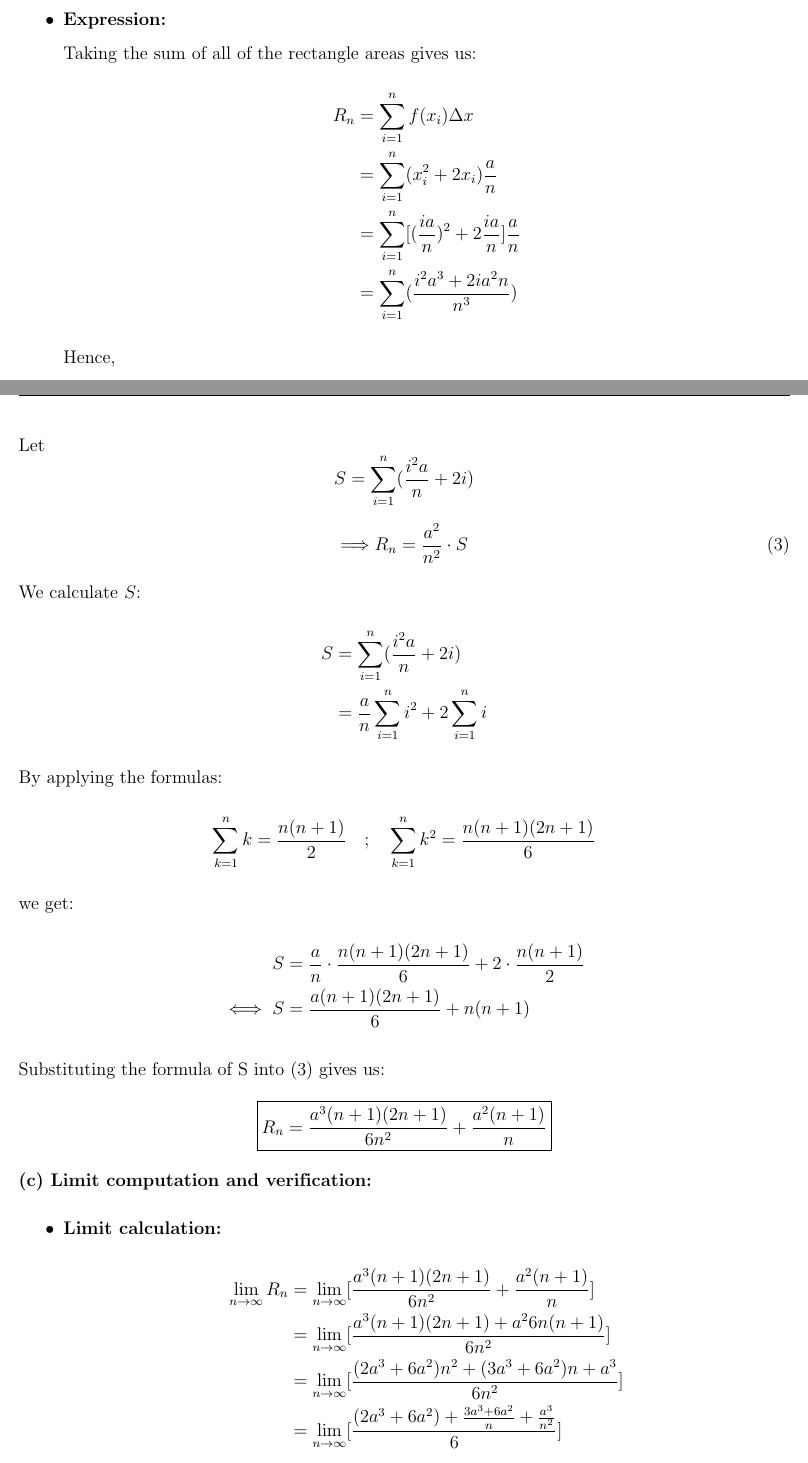
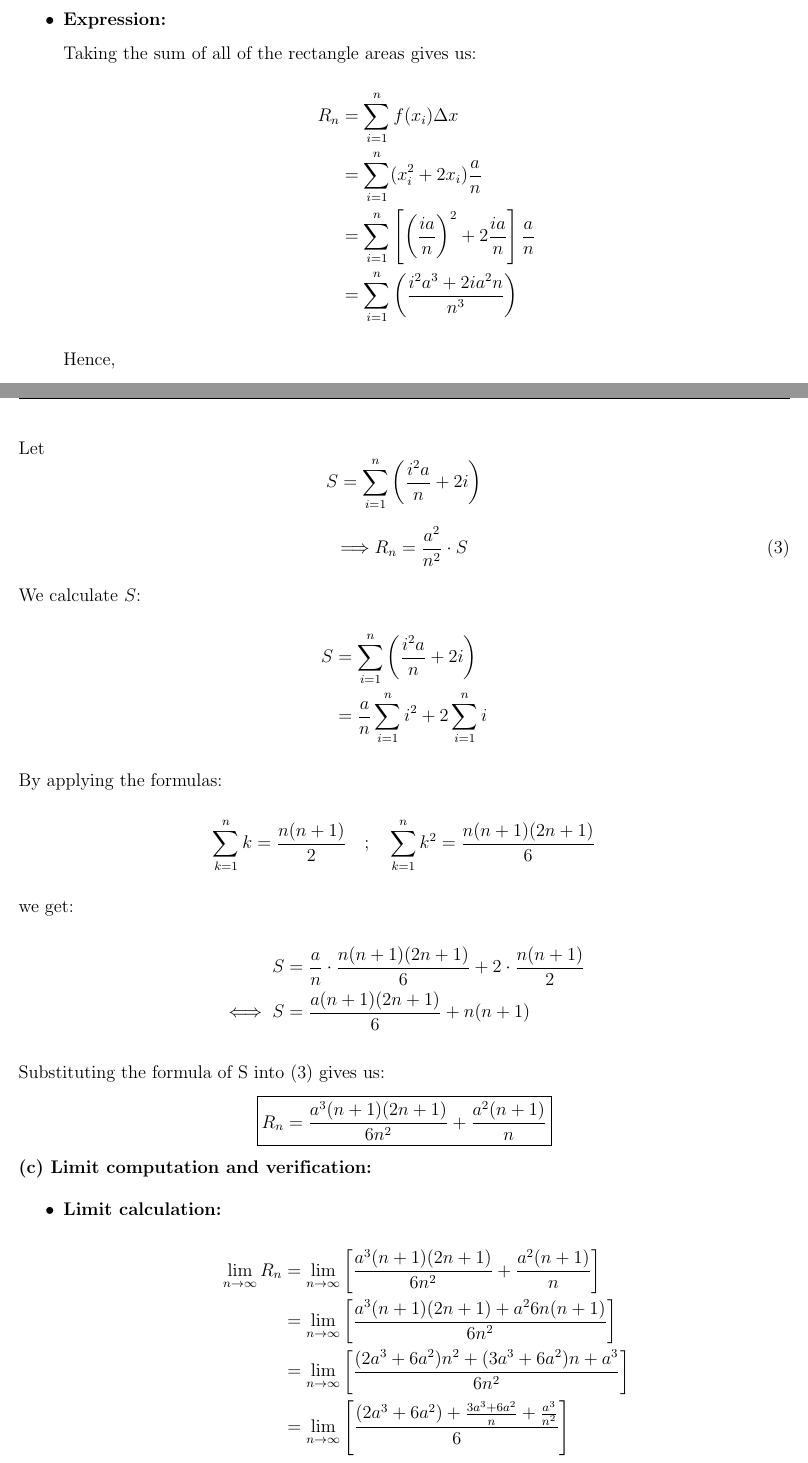
Before and after one commit to ndmhuy/BrickWizards-MTH251-25APCS, a LaTeX document (main.tex, which reads content/Chapter3/Problem11.tex): two parts of pages 39 and 40 of 77, joined at a grey line, cut so that both start at the same text. Compiled offline with pdfLaTeX.

Commit message:
reformat problem 11

```diff
--- a/content/Chapter3/Problem11.tex
+++ b/content/Chapter3/Problem11.tex
@@ -35,8 +35,8 @@ Let $f(x)=x^{2}+2x$ on the interval $[0, a]$, where $a>0$ is a constant.
     \begin{split}
         R_n &= \sum_{i=1}^n f(x_i)\Delta x \\
         &= \sum_{i=1}^n (x_i^2 + 2x_i)\frac{a}{n} \\
-        &= \sum_{i=1}^n [(\frac{ia}{n})^2 + 2\frac{ia}{n}]\frac{a}{n} \\
-        &= \sum_{i=1}^n (\frac{i^{2}a^{3} + 2ia^{2}n}{n^3})
+        &= \sum_{i=1}^n \left[\left(\frac{ia}{n}\right)^2 + 2\frac{ia}{n}\right]\frac{a}{n} \\
+        &= \sum_{i=1}^n \left(\frac{i^{2}a^{3} + 2ia^{2}n}{n^3}\right)
     \end{split}
     \end{equation*}
     Hence,
@@ -46,13 +46,13 @@ Let $f(x)=x^{2}+2x$ on the interval $[0, a]$, where $a>0$ is a constant.
 \textbf{(b) Rewriting $\mathbf{R_n}$} \\
     To rewrite $R_n$, we first notice that the formula of $R_n$ contains the constant \(\displaystyle\frac{a^2}{n^2}\), which can be put outside the sigma notation.\\
     We rewrite $R_n$ as: \[R_n = \frac{a^2}{n^2}\sum_{i=1}^n (\frac{i^{2}a}{n} + 2i)\]
-    Let \[S = \sum_{i=1}^n (\frac{i^{2}a}{n} + 2i)\]
+    Let \[S = \sum_{i=1}^n \left(\frac{i^{2}a}{n} + 2i\right)\]
     \begin{equation}
     \Longrightarrow R_n = \frac{a^2}{n^2}\cdot S
     \end{equation}
     We calculate $S$:
     \begin{align*}
-        S &= \sum_{i=1}^n (\frac{i^{2}a}{n} + 2i) \\
+        S &= \sum_{i=1}^n \left(\frac{i^{2}a}{n} + 2i\right) \\
         &= \frac{a}{n}\sum_{i=1}^n i^2 + 2\sum_{i=1}^ni
     \end{align*}
     By applying the formulas:  \[\sum_{k=1}^n k = \frac{n(n+1)}{2}\quad; \quad\sum_{k=1}^n k^2 = \frac{n(n+1)(2n+1)}{6}\]we get:
@@ -68,13 +68,13 @@ Let $f(x)=x^{2}+2x$ on the interval $[0, a]$, where $a>0$ is a constant.
     \begin{itemize}
     \item \textbf{Limit calculation:}
     \begin{align*}
-        \lim_{n\to \infty} R_n &= \lim_{n\to \infty} [\frac{a^3 (n+1)(2n+1)}{6n^2} + \frac{a^2 (n+1)}{n} ] \\
-        &= \lim_{n\to \infty} [\frac{a^3 (n+1)(2n+1) + a^2 6n(n+1)}{6n^2} ] \\
-        &= \lim_{n\to \infty} [\frac{(2a^3 + 6a^2)n^2 + (3a^3 + 6a^2)n + a^3}{6n^2} ] \\
-        &= \lim_{n\to \infty} [\frac{(2a^3 + 6a^2) + \frac{3a^3 + 6a^2}{n} + \frac{a^3}{n^2}}{6} ] \\
+        \lim_{n\to \infty} R_n &= \lim_{n\to \infty} \left[\frac{a^3 (n+1)(2n+1)}{6n^2} + \frac{a^2 (n+1)}{n} \right] \\
+        &= \lim_{n\to \infty} \left[\frac{a^3 (n+1)(2n+1) + a^2 6n(n+1)}{6n^2} \right] \\
+        &= \lim_{n\to \infty} \left[\frac{(2a^3 + 6a^2)n^2 + (3a^3 + 6a^2)n + a^3}{6n^2} \right] \\
+        &= \lim_{n\to \infty} \left[\frac{(2a^3 + 6a^2) + \frac{3a^3 + 6a^2}{n} + \frac{a^3}{n^2}}{6} \right] \\
         \intertext{Using the limit property $\displaystyle\lim_{n \to \infty} \frac{c}{n^k} = 0$ for $k > 0$, we get: }
-        \lim_{n\to \infty} R_n &= \lim_{n\to \infty} [\frac{(2a^3 + 6a^2) + 0 + 0}{6} ] \\
-        &= \lim_{n\to \infty} (\frac{a^3}{3} + a^2) \\
+        \lim_{n\to \infty} R_n &= \lim_{n\to \infty} \left[\frac{(2a^3 + 6a^2) + 0 + 0}{6} \right] \\
+        &= \lim_{n\to \infty} \left(\frac{a^3}{3} + a^2\right) \\
         &= \frac{a^3}{3} + a^2
     \end{align*}
     Thus, \begin{equation}
```
